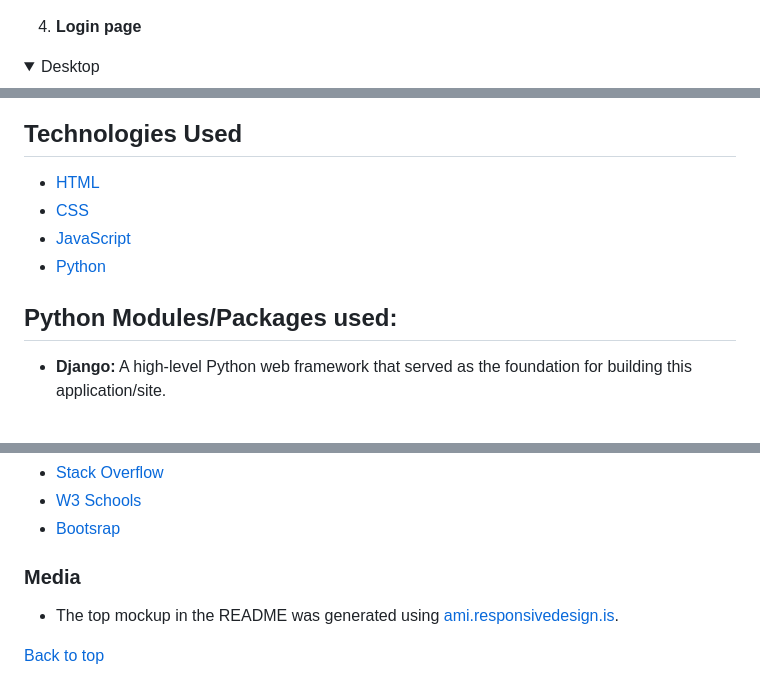
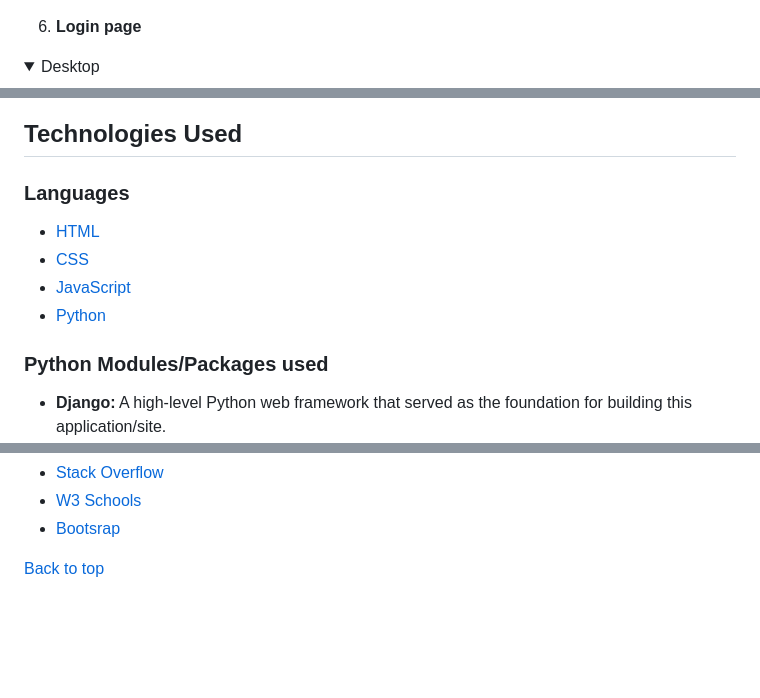
Before and after one commit to cardan22/pastryhub, a Markdown page: README.md, 3 parts joined by grey strips. Rendered like a GitHub page; folded sections open; blank space fills up the shorter version.

```diff
--- a/README.md
+++ b/README.md
@@ -161,7 +186,7 @@ I used Figma to design wireframes, which helped me to create a visual representa
 <img src="static/docs/wf-signup-mv-min.png">
 </details>
 
-4. **Login page**
+6. **Login page**
 
 <details>
 <summary>Desktop</summary>
@@ -363,11 +401,14 @@ The final sprint centered on testing the code and conducting final revisions. Pr
 
 ## Technologies Used
+
+### Languages
+
 * [HTML](https://en.wikipedia.org/wiki/HTML)
 * [CSS](https://en.wikipedia.org/wiki/Cascading_Style_Sheets)
 * [JavaScript](https://en.wikipedia.org/wiki/Javascript)
 * [Python](https://en.wikipedia.org/wiki/Python_%28programming_language%29)
 
-## Python Modules/Packages used:
+### Python Modules/Packages used
 
 * **Django:** A high-level Python web framework that served as the foundation for building this application/site.
 * ***Psycopg2:**  This package acts as a PostgreSQL database adapter for Python, enabling seamless interaction with the database.
@@ -494,8 +537,4 @@ I drew resources and inspiration from a few different places:
  - [Bootsrap](https://getbootstrap.com/)
 
 
-
-### Media
-* The top mockup in the README was generated using [ami.responsivedesign.is](http://ami.responsivedesign.is/).
-
-[Back to top](#ThePastryHub)
+[Back to top](#the-pastry-hub)
```
Also changed, not shown: other parts of README.md (+68 -28 lines), TESTING.md (+69 -4 lines).
